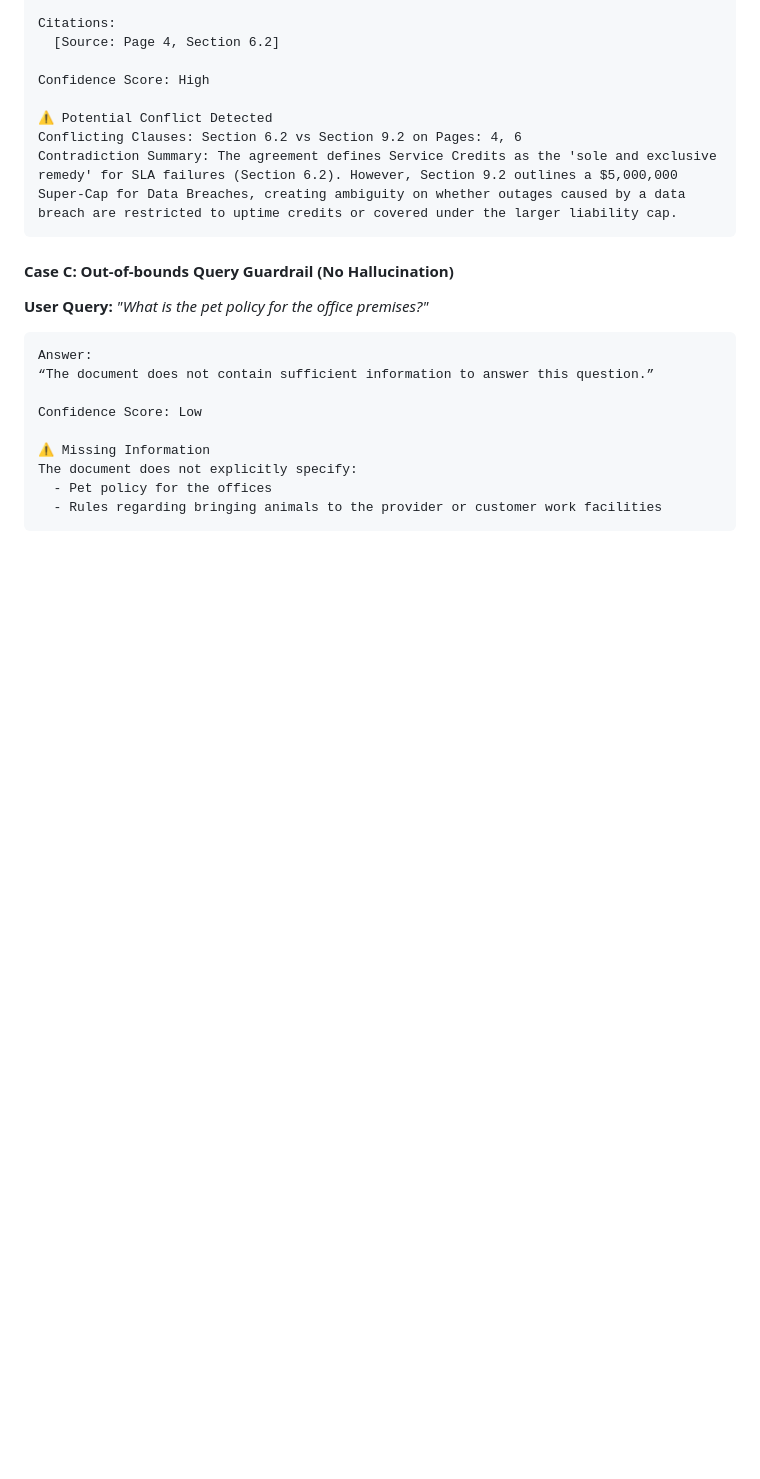
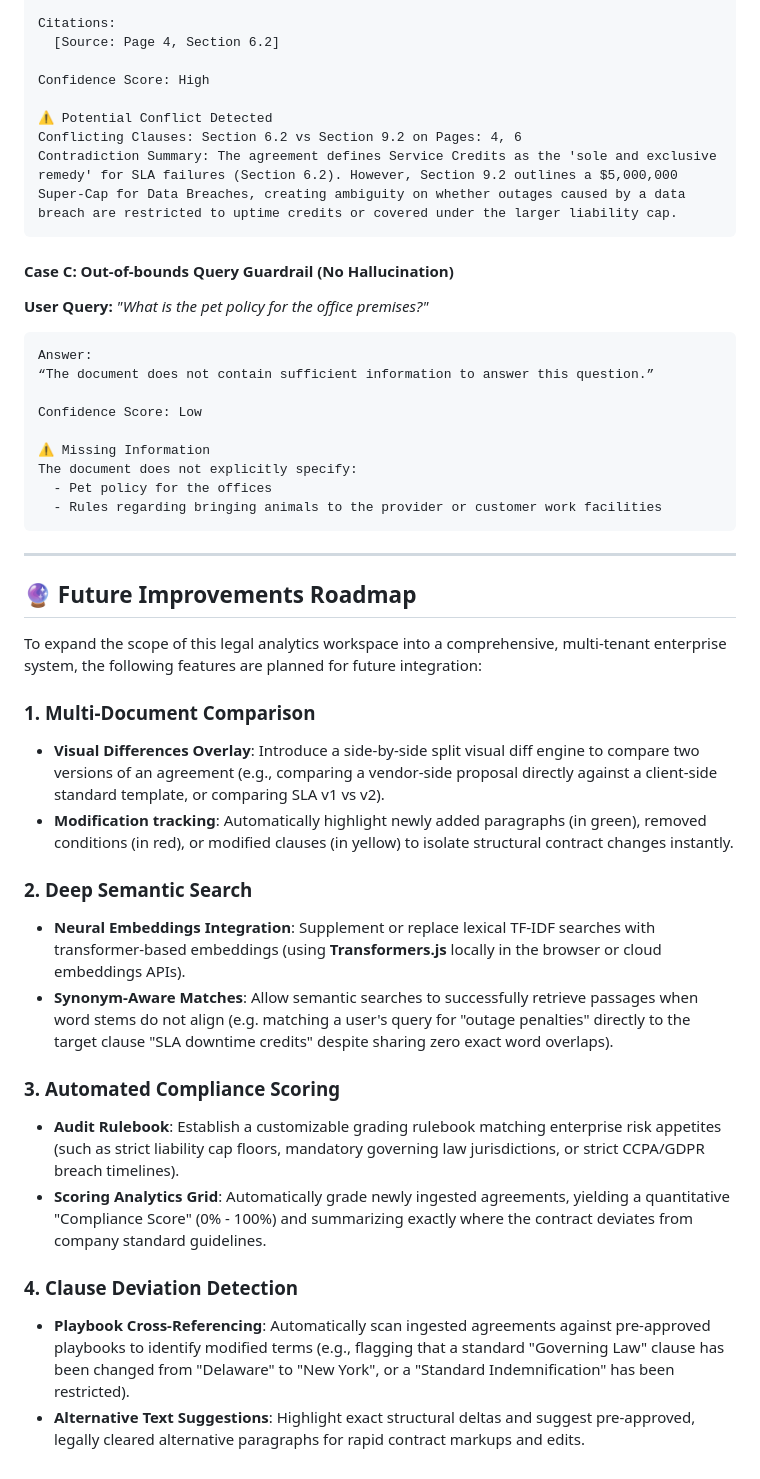
Before and after one commit to abakaushik-lgtm/TheKnowledgeAnalystRagConcept, a Markdown page: README.md, the part around the change. GitHub-like rendering; blank space fills up the shorter version.

Commit message:
docs: add future roadmap section to README

````diff
--- a/README.md
+++ b/README.md
@@ -338,3 +338,25 @@ The document does not explicitly specify:
   - Pet policy for the offices
   - Rules regarding bringing animals to the provider or customer work facilities
 ```
+
+---
+
+## 🔮 Future Improvements Roadmap
+
+To expand the scope of this legal analytics workspace into a comprehensive, multi-tenant enterprise system, the following features are planned for future integration:
+
+### 1. Multi-Document Comparison
+- **Visual Differences Overlay**: Introduce a side-by-side split visual diff engine to compare two versions of an agreement (e.g., comparing a vendor-side proposal directly against a client-side standard template, or comparing SLA v1 vs v2).
+- **Modification tracking**: Automatically highlight newly added paragraphs (in green), removed conditions (in red), or modified clauses (in yellow) to isolate structural contract changes instantly.
+
+### 2. Deep Semantic Search
+- **Neural Embeddings Integration**: Supplement or replace lexical TF-IDF searches with transformer-based embeddings (using **Transformers.js** locally in the browser or cloud embeddings APIs).
+- **Synonym-Aware Matches**: Allow semantic searches to successfully retrieve passages when word stems do not align (e.g. matching a user's query for "outage penalties" directly to the target clause "SLA downtime credits" despite sharing zero exact word overlaps).
+
+### 3. Automated Compliance Scoring
+- **Audit Rulebook**: Establish a customizable grading rulebook matching enterprise risk appetites (such as strict liability cap floors, mandatory governing law jurisdictions, or strict CCPA/GDPR breach timelines).
+- **Scoring Analytics Grid**: Automatically grade newly ingested agreements, yielding a quantitative "Compliance Score" (0% - 100%) and summarizing exactly where the contract deviates from company standard guidelines.
+
+### 4. Clause Deviation Detection
+- **Playbook Cross-Referencing**: Automatically scan ingested agreements against pre-approved playbooks to identify modified terms (e.g., flagging that a standard "Governing Law" clause has been changed from "Delaware" to "New York", or a "Standard Indemnification" has been restricted).
+- **Alternative Text Suggestions**: Highlight exact structural deltas and suggest pre-approved, legally cleared alternative paragraphs for rapid contract markups and edits.
````
